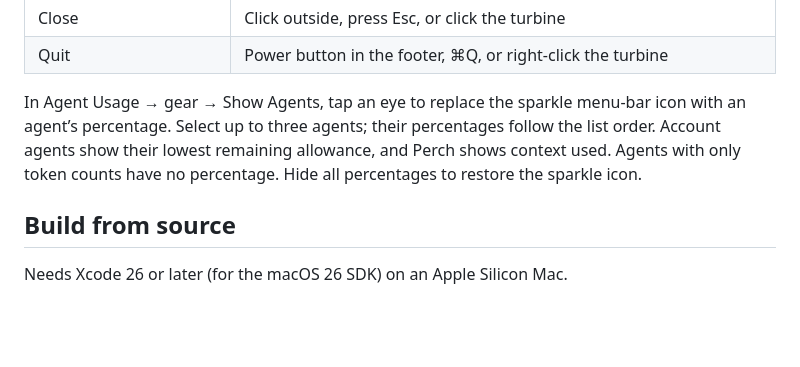
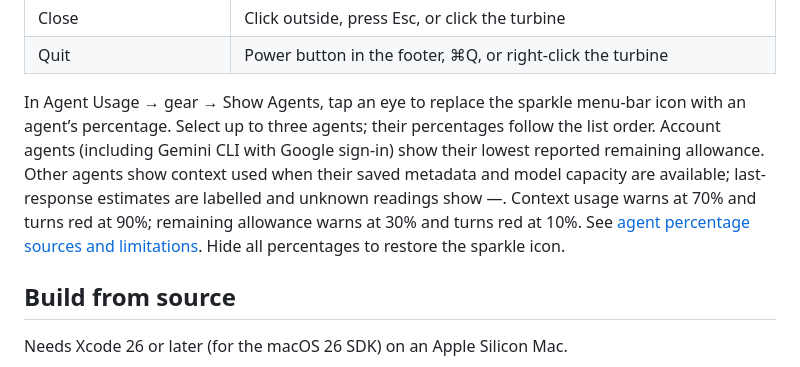
Before and after one commit to nullifye/AAYRA-System-Monitor, a Markdown page: README.md, the part around one of its changes. Rendered like a GitHub page; blank space fills up the shorter version.

```diff
--- a/README.md
+++ b/README.md
@@ -96,7 +96,7 @@ The animation frames, sharp (top row) and with motion blur under heavy load (bot
 | Close | Click outside, press Esc, or click the turbine |
 | Quit | Power button in the footer, ⌘Q, or right-click the turbine |
 
-In Agent Usage → gear → Show Agents, tap an eye to replace the sparkle menu-bar icon with an agent’s percentage. Select up to three agents; their percentages follow the list order. Account agents show their lowest remaining allowance, and Perch shows context used. Agents with only token counts have no percentage. Hide all percentages to restore the sparkle icon.
+In Agent Usage → gear → Show Agents, tap an eye to replace the sparkle menu-bar icon with an agent’s percentage. Select up to three agents; their percentages follow the list order. Account agents (including Gemini CLI with Google sign-in) show their lowest reported remaining allowance. Other agents show context used when their saved metadata and model capacity are available; last-response estimates are labelled and unknown readings show —. Context usage warns at 70% and turns red at 90%; remaining allowance warns at 30% and turns red at 10%. See [agent percentage sources and limitations](docs/agent-percentages.md). Hide all percentages to restore the sparkle icon.
 
 ## Build from source
 
```
Also changed, not shown: other parts of README.md (+2 -2 lines), docs/agent-percentages.md (added, +37 -0 lines), Resources/AgentIcons/perch.png, 11 other files.
